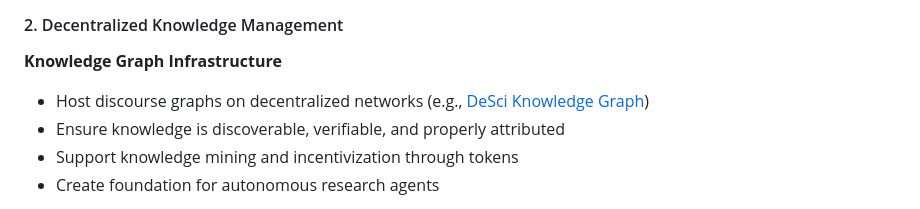
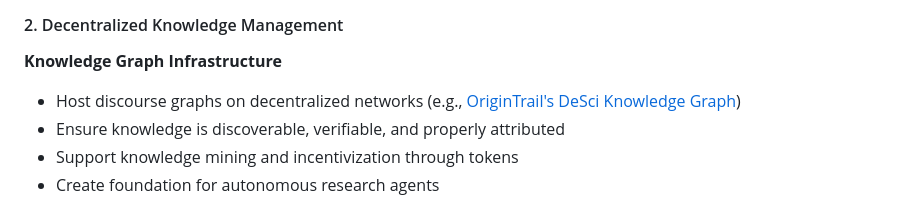
Before and after one commit to DarrenZal/Quartz, a Markdown page: content/GraphsForDeSci.md, the part around the change. Rendered like a GitHub page.

Commit message:
Quartz sync: Nov 19, 2024, 2:44 PM

```diff
--- a/content/GraphsForDeSci.md
+++ b/content/GraphsForDeSci.md
@@ -219,7 +219,7 @@ DeSci Discourse Graphs create a unified framework integrating financial incentiv
 #### 2. Decentralized Knowledge Management
 
 **Knowledge Graph Infrastructure**
-- Host discourse graphs on decentralized networks (e.g., <a href="https://origintrail.io/blog/announcing-the-id-theory-desci-ipo-initial-paranet-offering" target="_blank">DeSci Knowledge Graph</a>)
+- Host discourse graphs on decentralized networks (e.g., <a href="https://origintrail.io/blog/announcing-the-id-theory-desci-ipo-initial-paranet-offering" target="_blank">OriginTrail's DeSci Knowledge Graph</a>)
 - Ensure knowledge is discoverable, verifiable, and properly attributed
 - Support knowledge mining and incentivization through tokens
 - Create foundation for autonomous research agents
```
